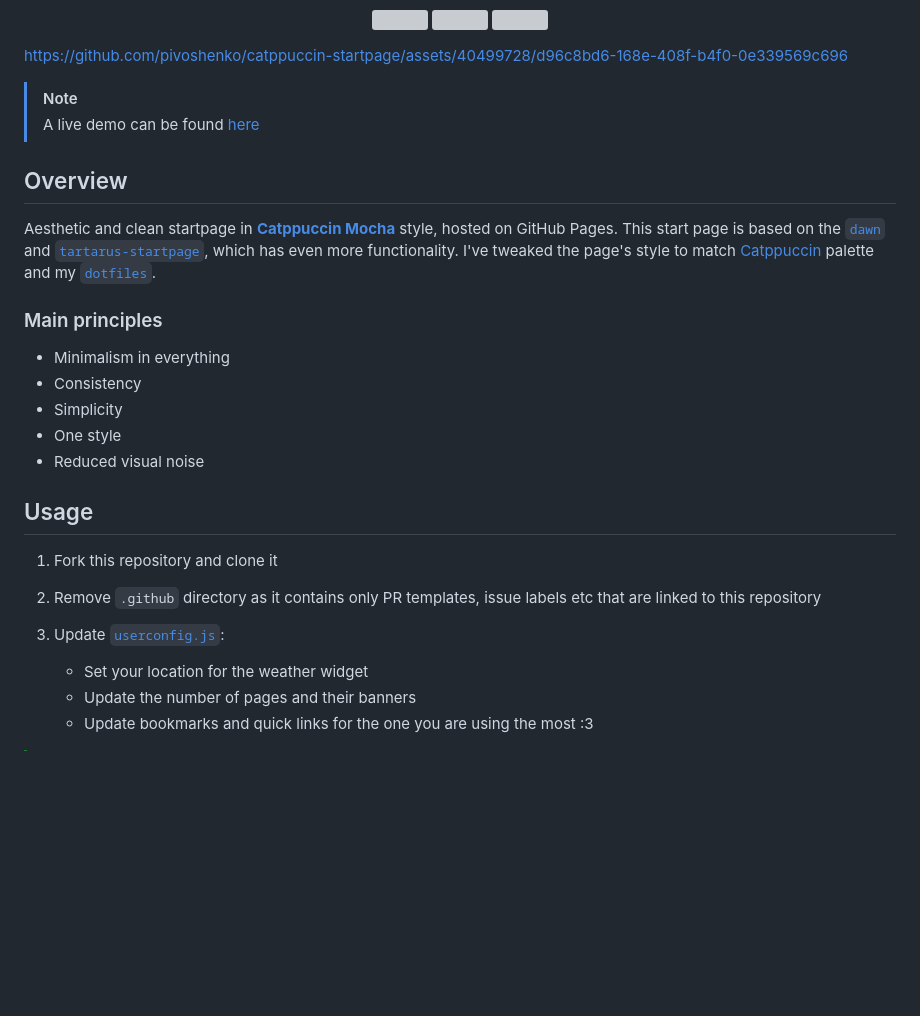
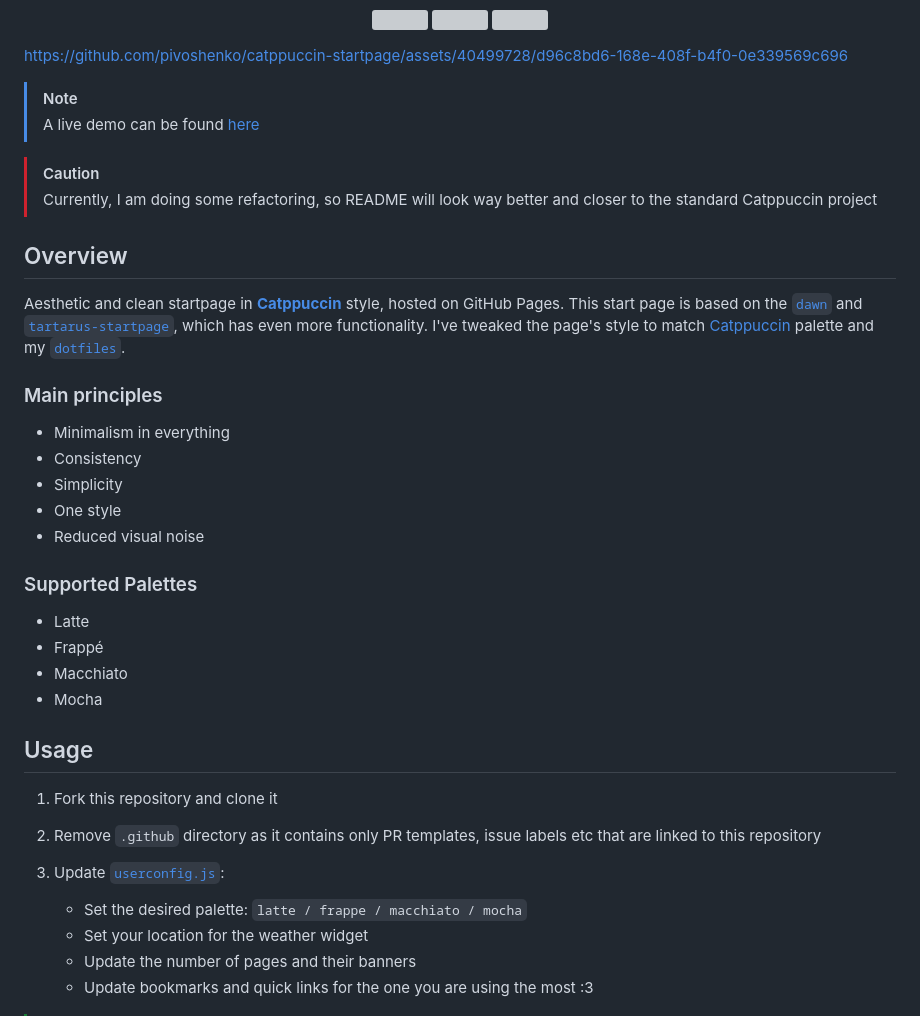
Before and after one commit to pivoshenko/catppuccin-startpage, a Markdown page: README.md, the part around the change. Drawn GitHub-style; blank space fills up the shorter version; grey boxes are pictures that could not be loaded.

Commit message:
docs: update notes

```diff
--- a/README.md
+++ b/README.md
@@ -22,9 +22,12 @@ https://github.com/pivoshenko/catppuccin-startpage/assets/40499728/d96c8bd6-168e
 > [!NOTE]
 > A live demo can be found [here](https://pivoshenko.github.io/catppuccin-startpage)
 
+> [!CAUTION]
+> Currently, I am doing some refactoring, so README will look way better and closer to the standard Catppuccin project
+
 ## Overview
 
-Aesthetic and clean startpage in [**Catppuccin Mocha**](https://catppuccin.com/palette) style, hosted on GitHub Pages. This start page is based on the [`dawn`](https://github.com/b-coimbra/dawn) and [`tartarus-startpage`](https://github.com/AllJavi/tartarus-startpage), which has even more functionality.
+Aesthetic and clean startpage in [**Catppuccin**](https://catppuccin.com/palette) style, hosted on GitHub Pages. This start page is based on the [`dawn`](https://github.com/b-coimbra/dawn) and [`tartarus-startpage`](https://github.com/AllJavi/tartarus-startpage), which has even more functionality.
 I've tweaked the page's style to match [Catppuccin](https://github.com/catppuccin/catppuccin) palette and my [`dotfiles`](https://github.com/pivoshenko/dotfiles).
 
 ### Main principles
@@ -35,6 +38,13 @@ I've tweaked the page's style to match [Catppuccin](https://github.com/catppucci
 - One style
 - Reduced visual noise
 
+### Supported Palettes
+
+- Latte
+- Frappé
+- Macchiato
+- Mocha
+
 ## Usage
 
 1. Fork this repository and clone it
@@ -42,6 +52,7 @@ I've tweaked the page's style to match [Catppuccin](https://github.com/catppucci
 2. Remove `.github` directory as it contains only PR templates, issue labels etc that are linked to this repository
 
 3. Update [`userconfig.js`](userconfig.js):
+   - Set the desired palette: `latte / frappe / macchiato / mocha`
    - Set your location for the weather widget
    - Update the number of pages and their banners
    - Update bookmarks and quick links for the one you are using the most :3
```
